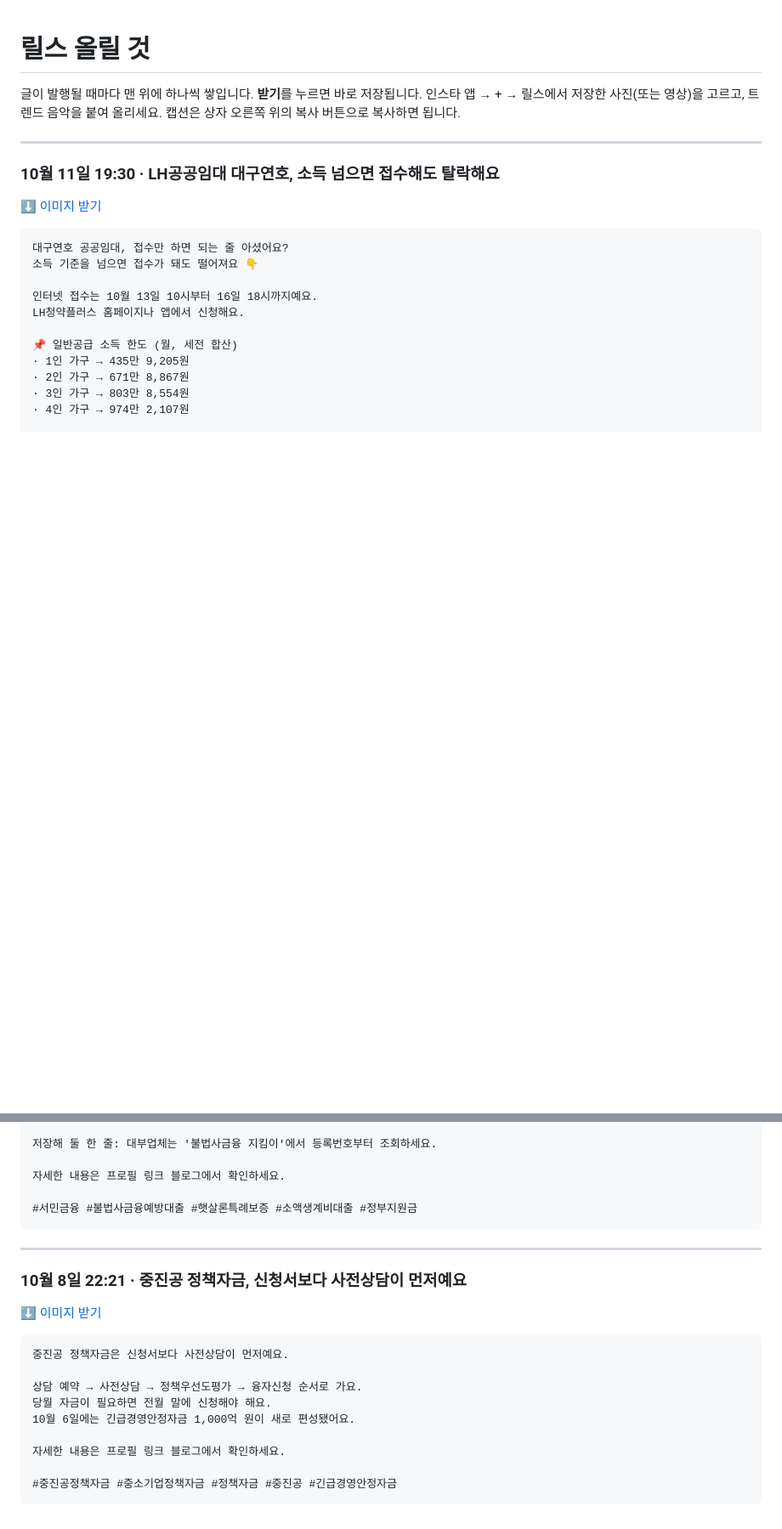
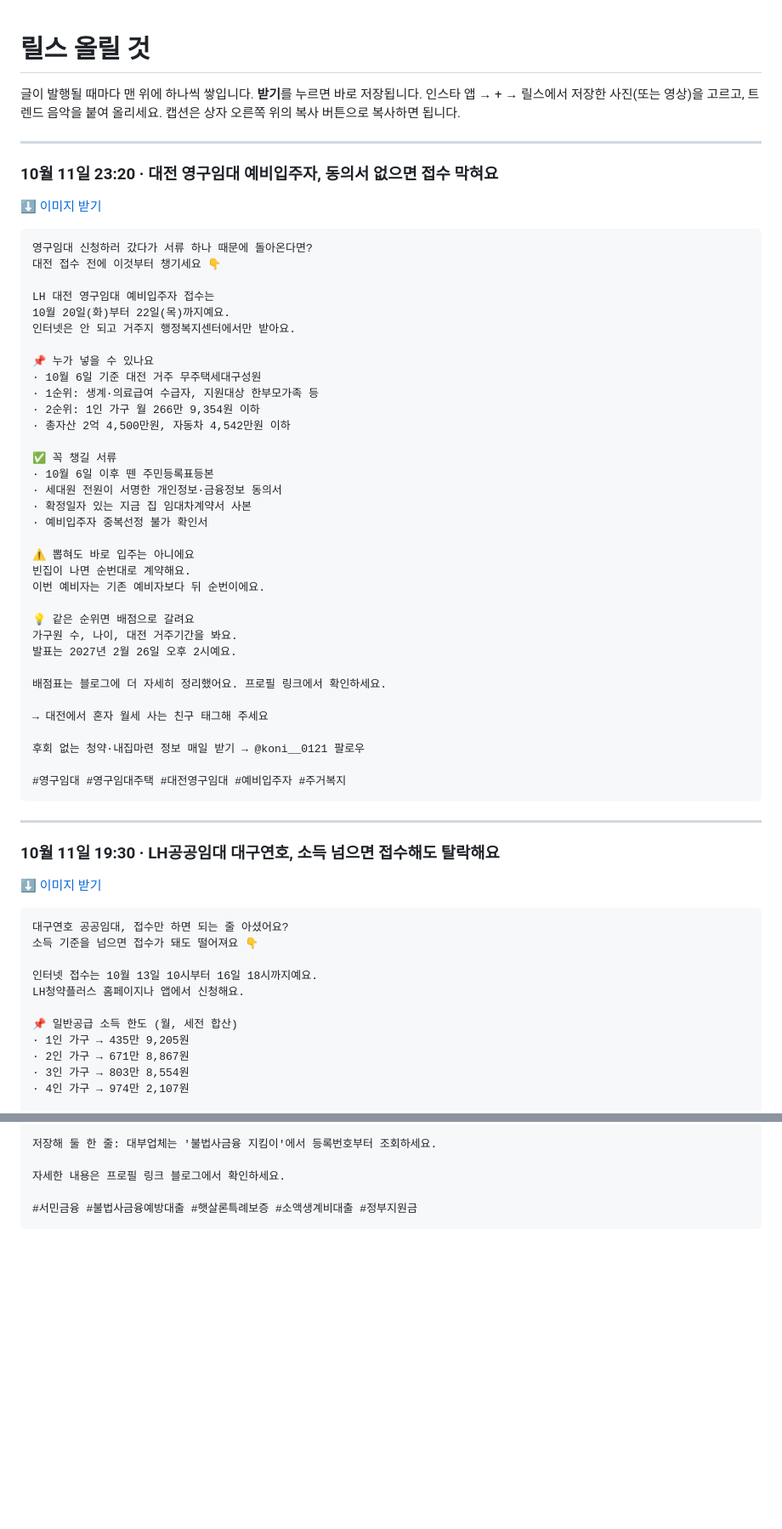
Before and after one commit to koongkwanp-source/koan-cards, a Markdown page: reels/README.md, 2 parts joined by grey strips. Shown at 85% size. Rendered like a GitHub page; blank space fills up the shorter version.

Commit message:
카드 reels/README.md

````diff
--- a/reels/README.md
+++ b/reels/README.md
@@ -3,6 +3,49 @@
 글이 발행될 때마다 맨 위에 하나씩 쌓입니다. **받기**를 누르면 바로 저장됩니다.
 인스타 앱 → + → 릴스에서 저장한 사진(또는 영상)을 고르고, 트렌드 음악을 붙여 올리세요.
 캡션은 상자 오른쪽 위의 복사 버튼으로 복사하면 됩니다.
+
+---
+
+### 10월 11일 23:20 · 대전 영구임대 예비입주자, 동의서 없으면 접수 막혀요
+
+[⬇️ 이미지 받기](https://raw.githubusercontent.com/koongkwanp-source/koan-cards/main/reels/20261011-141931-1c93cace/summary.jpg)
+
+```
+영구임대 신청하러 갔다가 서류 하나 때문에 돌아온다면?
+대전 접수 전에 이것부터 챙기세요 👇
+
+LH 대전 영구임대 예비입주자 접수는
+10월 20일(화)부터 22일(목)까지예요.
+인터넷은 안 되고 거주지 행정복지센터에서만 받아요.
+
+📌 누가 넣을 수 있나요
+· 10월 6일 기준 대전 거주 무주택세대구성원
+· 1순위: 생계·의료급여 수급자, 지원대상 한부모가족 등
+· 2순위: 1인 가구 월 266만 9,354원 이하
+· 총자산 2억 4,500만원, 자동차 4,542만원 이하
+
+✅ 꼭 챙길 서류
+· 10월 6일 이후 뗀 주민등록표등본
+· 세대원 전원이 서명한 개인정보·금융정보 동의서
+· 확정일자 있는 지금 집 임대차계약서 사본
+· 예비입주자 중복선정 불가 확인서
+
+⚠️ 뽑혀도 바로 입주는 아니에요
+빈집이 나면 순번대로 계약해요.
+이번 예비자는 기존 예비자보다 뒤 순번이에요.
+
+💡 같은 순위면 배점으로 갈려요
+가구원 수, 나이, 대전 거주기간을 봐요.
+발표는 2027년 2월 26일 오후 2시예요.
+
+배점표는 블로그에 더 자세히 정리했어요. 프로필 링크에서 확인하세요.
+
+→ 대전에서 혼자 월세 사는 친구 태그해 주세요
+
+후회 없는 청약·내집마련 정보 매일 받기 → @koni__0121 팔로우
+
+#영구임대 #영구임대주택 #대전영구임대 #예비입주자 #주거복지
+```
 
 ---
 
@@ -476,21 +519,3 @@ A-2블록과 A-3블록은 한 곳만 신청할 수 있어요.
 
 #서민금융 #불법사금융예방대출 #햇살론특례보증 #소액생계비대출 #정부지원금
 ```
-
----
-
-### 10월 8일 22:21 · 중진공 정책자금, 신청서보다 사전상담이 먼저예요
-
-[⬇️ 이미지 받기](https://raw.githubusercontent.com/koongkwanp-source/koan-cards/main/reels/20261008-132138/summary.jpg)
-
-```
-중진공 정책자금은 신청서보다 사전상담이 먼저예요.
-
-상담 예약 → 사전상담 → 정책우선도평가 → 융자신청 순서로 가요.
-당월 자금이 필요하면 전월 말에 신청해야 해요.
-10월 6일에는 긴급경영안정자금 1,000억 원이 새로 편성됐어요.
-
-자세한 내용은 프로필 링크 블로그에서 확인하세요.
-
-#중진공정책자금 #중소기업정책자금 #정책자금 #중진공 #긴급경영안정자금
-```
````
